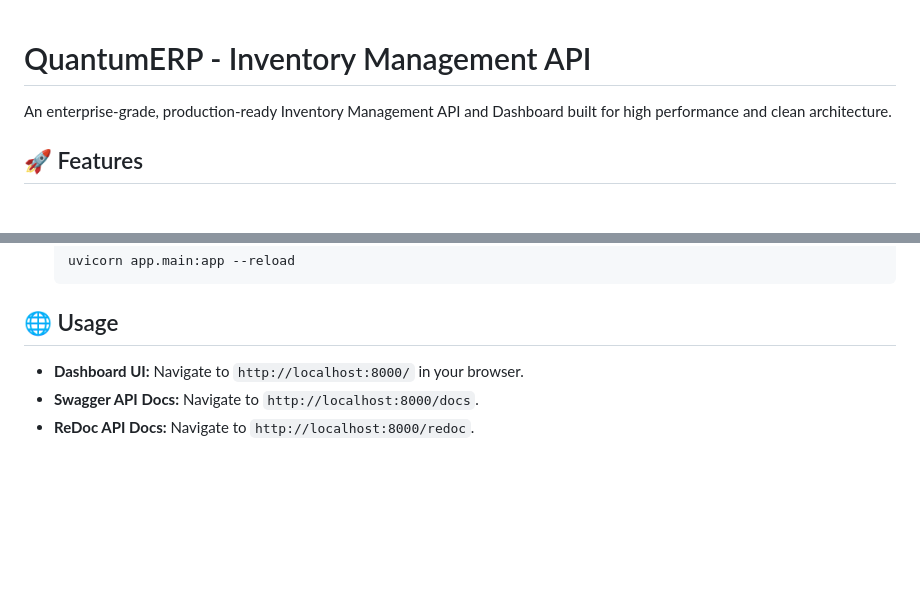
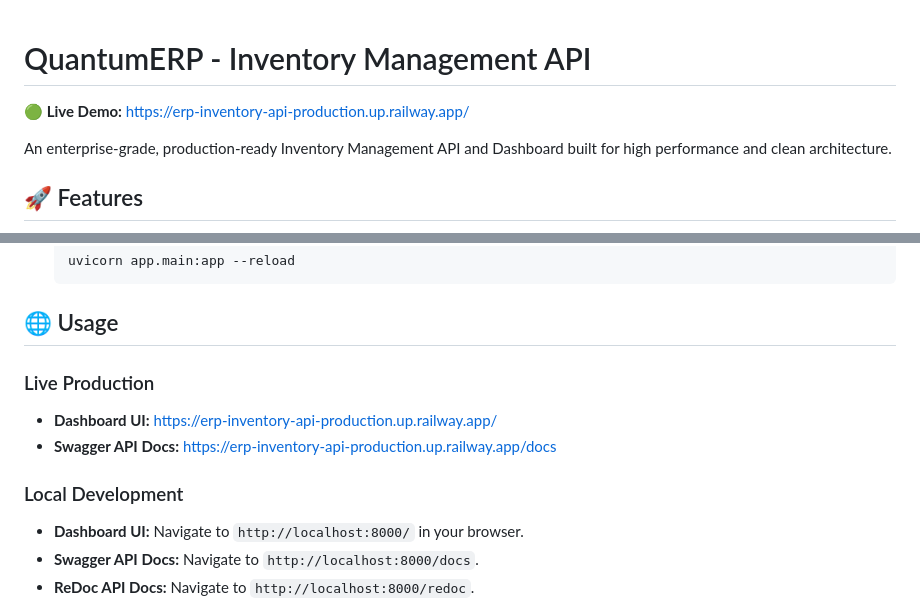
Before and after one commit to mirza-shafi/erp-inventory-api, a Markdown page: README.md, 2 parts joined by grey strips. Rendered like a GitHub page; blank space fills up the shorter version.

Commit message:
docs: add live railway deployment link

```diff
--- a/README.md
+++ b/README.md
@@ -1,4 +1,6 @@
 # QuantumERP - Inventory Management API
+
+**🟢 Live Demo:** [https://erp-inventory-api-production.up.railway.app/](https://erp-inventory-api-production.up.railway.app/)
 
 An enterprise-grade, production-ready Inventory Management API and Dashboard built for high performance and clean architecture.
 
@@ -82,6 +84,11 @@ erp-inventory-api/
 
 ## 🌐 Usage
 
+### Live Production
+- **Dashboard UI:** [https://erp-inventory-api-production.up.railway.app/](https://erp-inventory-api-production.up.railway.app/)
+- **Swagger API Docs:** [https://erp-inventory-api-production.up.railway.app/docs](https://erp-inventory-api-production.up.railway.app/docs)
+
+### Local Development
 - **Dashboard UI:** Navigate to `http://localhost:8000/` in your browser.
 - **Swagger API Docs:** Navigate to `http://localhost:8000/docs`.
 - **ReDoc API Docs:** Navigate to `http://localhost:8000/redoc`.
```
